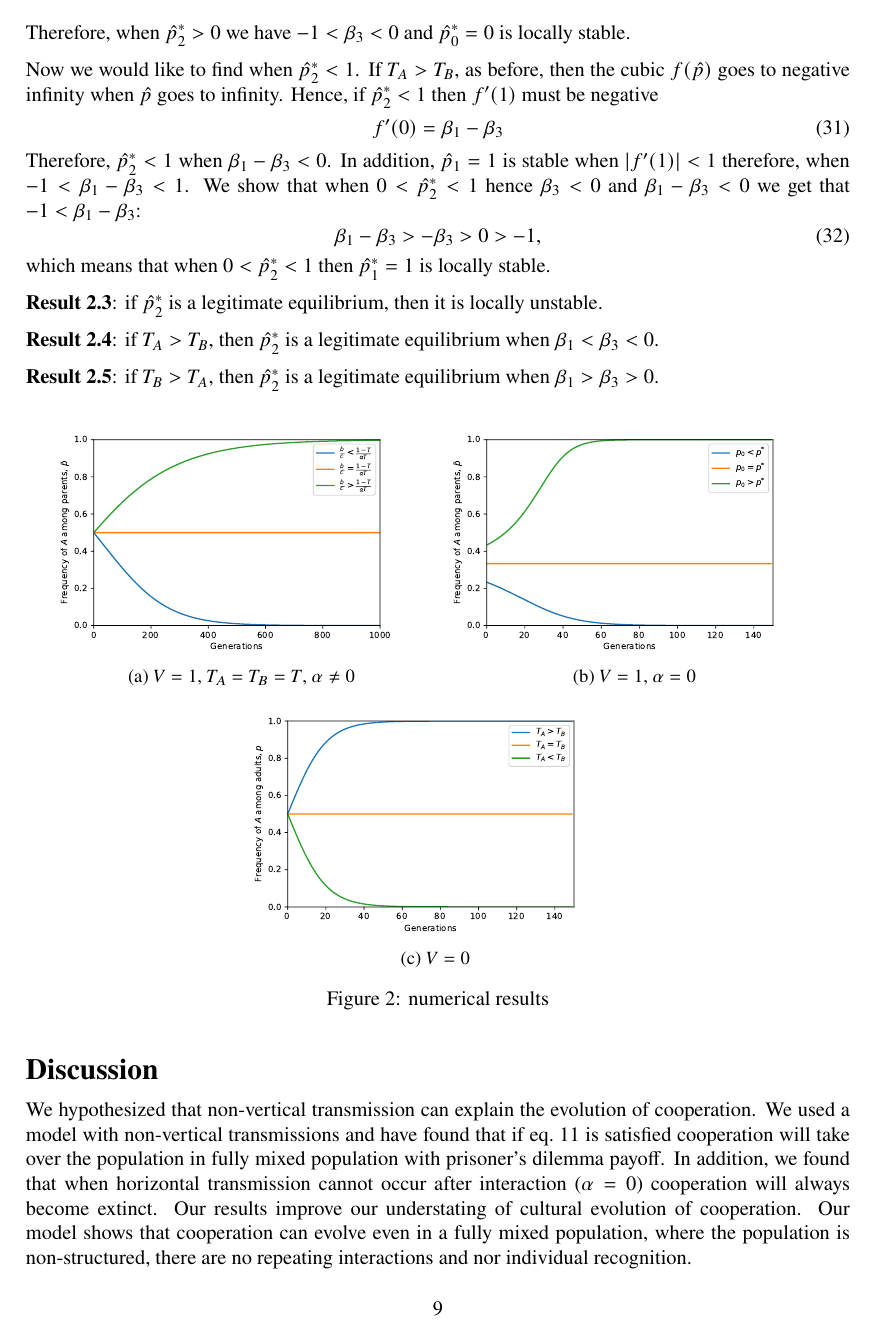
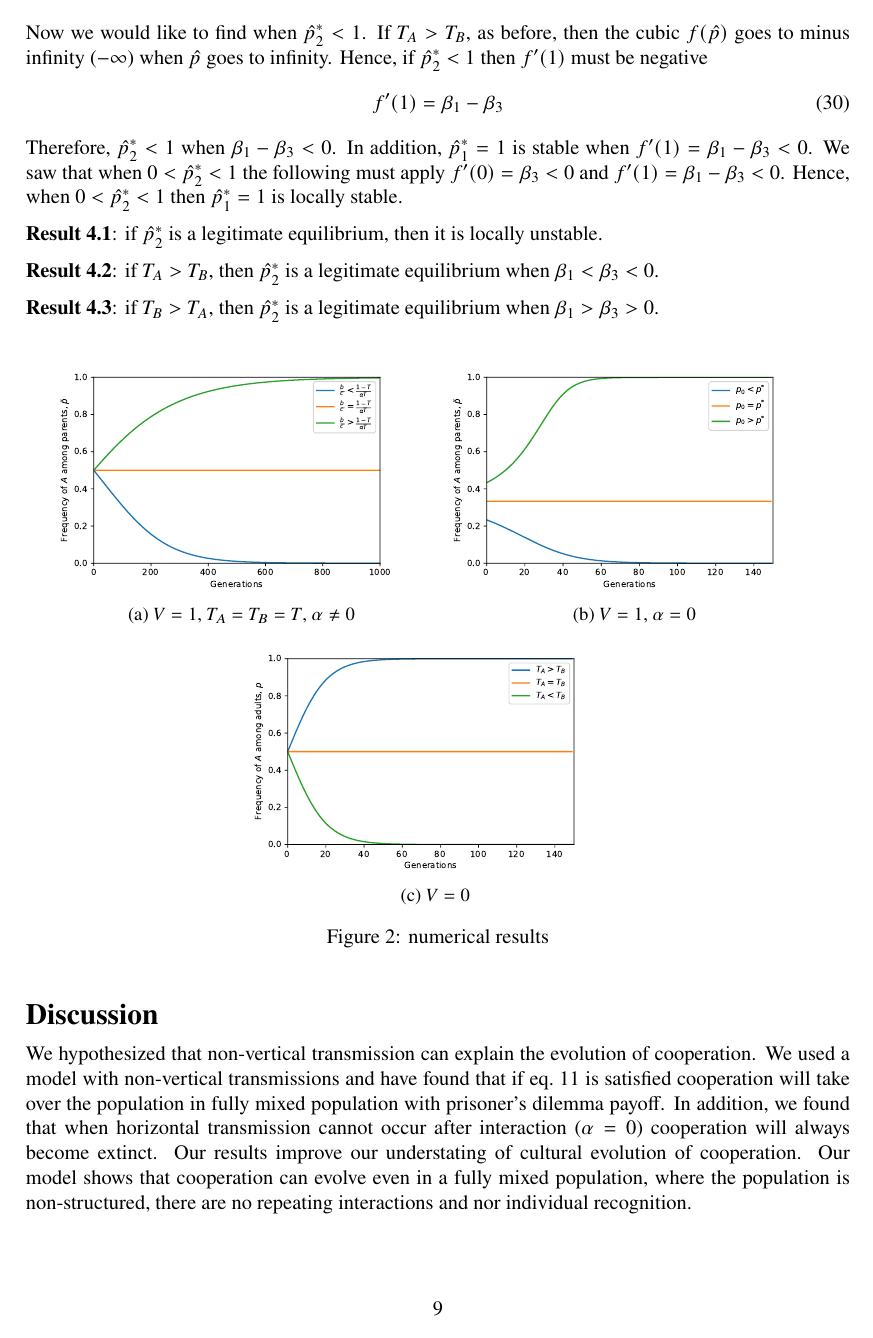
Before and after one commit to yoavram-lab/CulturalCooperation, a LaTeX document (ms/main.tex): page 9 of 12. Compiled offline with pdfLaTeX.

Commit message:
Fix results

```diff
--- a/ms/main.tex
+++ b/ms/main.tex
@@ -477,24 +472,22 @@ We can show that
-Therefore, when $\hat{p}^*_2>0$ we have $-1<\beta_3<0$ and $\hat{p}^*_0=0$ is locally stable.
+In addition, $\hat{p}^*_0=0$ is stable when $f'(0) = \beta_3 <0$.
+Therefore, when $\hat{p}^*_2>0$ the coefficient $\beta_3$ must be negative and $\hat{p}^*_0=0$ is locally stable.
 
 Now we would like to find when $\hat{p}^*_2<1$.
-If $T_A>T_B$, as before, then the cubic $f(\hat{p})$ goes to negative infinity when $\hat{p}$ goes to infinity.
-Hence, if $\hat{p}^*_2<1$ then $f'(1)$ must be negative % again, i think that the two extremes of a cubic must go in opposite directions
+If $T_A>T_B$, as before, then the cubic $f(\hat{p})$ goes to minus infinity ($-\infty$) when $\hat{p}$ goes to infinity.
+Hence, if $\hat{p}^*_2<1$ then $f'(1)$ must be negative % again, i think that the two extremes of a cubic must go in opposite directions. DC: I've double checked and I'm pretty sure my results are correct
 \begin{equation} \label{eq:derivative_of_phattag-phat_p=1}
-  f'(0) = \beta_1 - \beta_3
+  f'(1) = \beta_1 - \beta_3
 \end{equation}
 Therefore, $\hat{p}^*_2<1$ when $\beta_1-\beta_3<0$.
-In addition, $\hat{p}_1=1$ is stable when $|f'(1)|<1$ therefore, when $-1<\beta_1-\beta_3<1$.
-We show that when $0<\hat{p}^*_2<1$ hence $\beta_3<0$ and $\beta_1-\beta_3<0$ we get that $-1<\beta_1-\beta_3$: % cut down sentence to several sentences, it is too complex like this
-\begin{equation} \label{eq:beta1-beta3-condition}
- \beta_1 - \beta_3 > - \beta_3 > 0 > -1 ,
-\end{equation}
-which means that when $0<\hat{p}^*_2<1$ then $\hat{p}^*_1=1$ is locally stable.
+In addition, $\hat{p}^*_1=1$ is stable when $f'(1) = \beta_1-\beta_3<0$.
+We saw that when $0<\hat{p}^*_2<1$ the following must apply $f'(0)=\beta_3<0$ and $f'(1)=\beta_1-\beta_3<0$.
+Hence, when $0<\hat{p}^*_2<1$ then $\hat{p}^*_1=1$ is locally stable.
 
-\textbf{Result 2.3}: if $\hat{p}^*_2$ is a legitimate equilibrium, then it is locally unstable.
+\textbf{Result 4.1}: if $\hat{p}^*_2$ is a legitimate equilibrium, then it is locally unstable.
 
-\textbf{Result 2.4}: if $T_A>T_B$, then $\hat{p}^*_2$ is a legitimate equilibrium when $\beta_1<\beta_3<0$.
+\textbf{Result 4.2}: if $T_A>T_B$, then $\hat{p}^*_2$ is a legitimate equilibrium when $\beta_1<\beta_3<0$.
 
-\textbf{Result 2.5}: if $T_B>T_A$, then $\hat{p}^*_2$ is a legitimate equilibrium when $\beta_1>\beta_3>0$.
+\textbf{Result 4.3}: if $T_B>T_A$, then $\hat{p}^*_2$ is a legitimate equilibrium when $\beta_1>\beta_3>0$.
 
 \begin{figure}[H]
   \centering
```
Also changed, not shown: ms/main.pdf, ms/main.tex (5 more changed lines).
